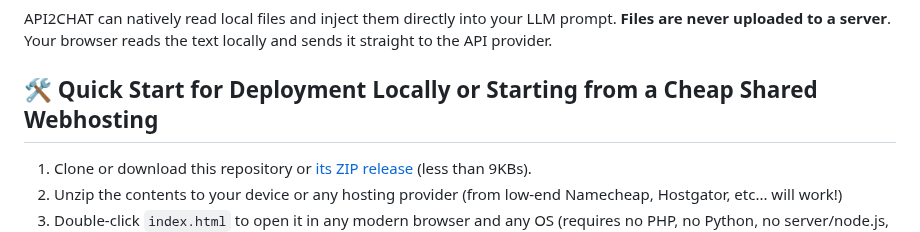
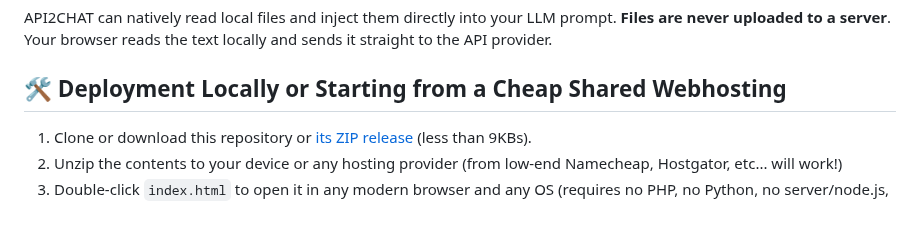
Before and after one commit to PacifAIst/API2CHAT, a Markdown page: README.md, the part around the change. GitHub-like rendering.

```diff
--- a/README.md
+++ b/README.md
@@ -45,7 +45,7 @@ API2CHAT features a sleek, terminal-inspired interface designed for speed and lo
 ### 📎 Local File Reading (Zero-Upload)
 API2CHAT can natively read local files and inject them directly into your LLM prompt. **Files are never uploaded to a server**. Your browser reads the text locally and sends it straight to the API provider.
 
-## 🛠️ Quick Start for Deployment Locally or Starting from a Cheap Shared Webhosting
+## 🛠️ Deployment Locally or Starting from a Cheap Shared Webhosting
 
 1. Clone or download this repository or [its ZIP release](https://github.com/PacifAIst/API2CHAT/releases/download/API2CHAT/API2CHAT_v1.0.0.zip) (less than 9KBs).
 2. Unzip the contents to your device or any hosting provider (from low-end Namecheap, Hostgator, etc... will work!)
```
